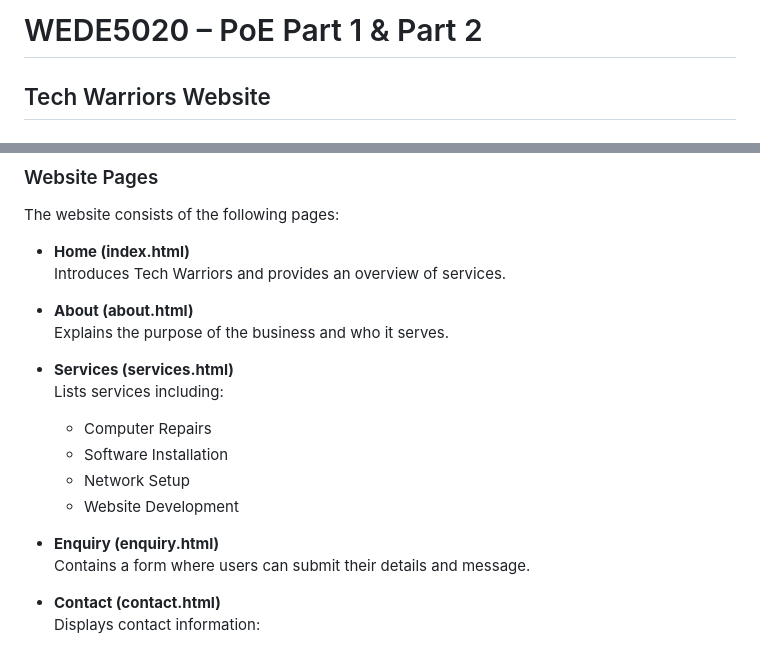
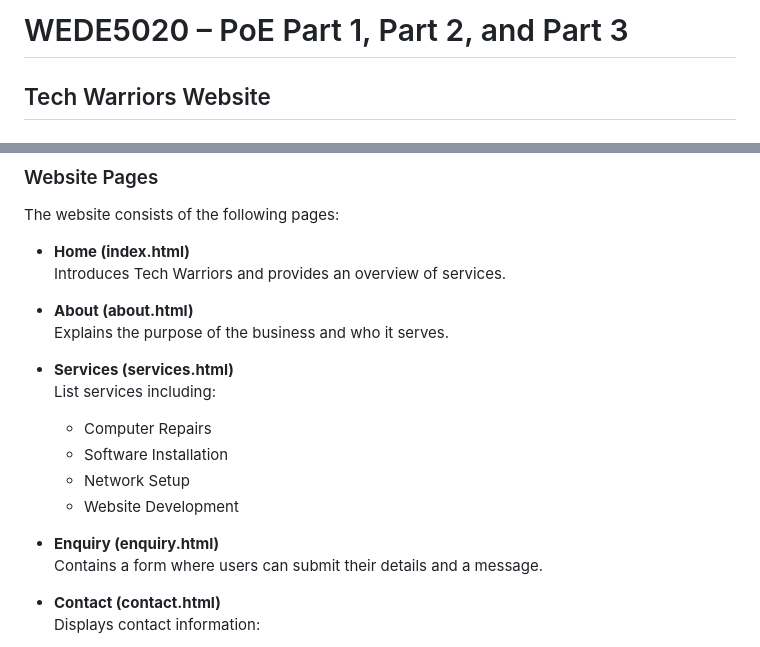
Before and after one commit to Lesegomokaba/TechWarriorsWebsite, a Markdown page: README.md, 2 parts joined by grey strips. Drawn GitHub-style.

```diff
--- a/README.md
+++ b/README.md
@@ -1,4 +1,4 @@
-# WEDE5020 – PoE Part 1 & Part 2
+# WEDE5020 – PoE Part 1, Part 2, and Part 3
 ## Tech Warriors Website
 
 ### Student Information
@@ -29,14 +29,14 @@ The website consists of the following pages:
   Explains the purpose of the business and who it serves.
 
 - **Services (services.html)**
-  Lists services including:
+  List services including:
   - Computer Repairs
   - Software Installation
   - Network Setup
   - Website Development
 
 - **Enquiry (enquiry.html)**
-  Contains a form where users can submit their details and message.
+  Contains a form where users can submit their details and a message.
 
 - **Contact (contact.html)**
   Displays contact information:
```
